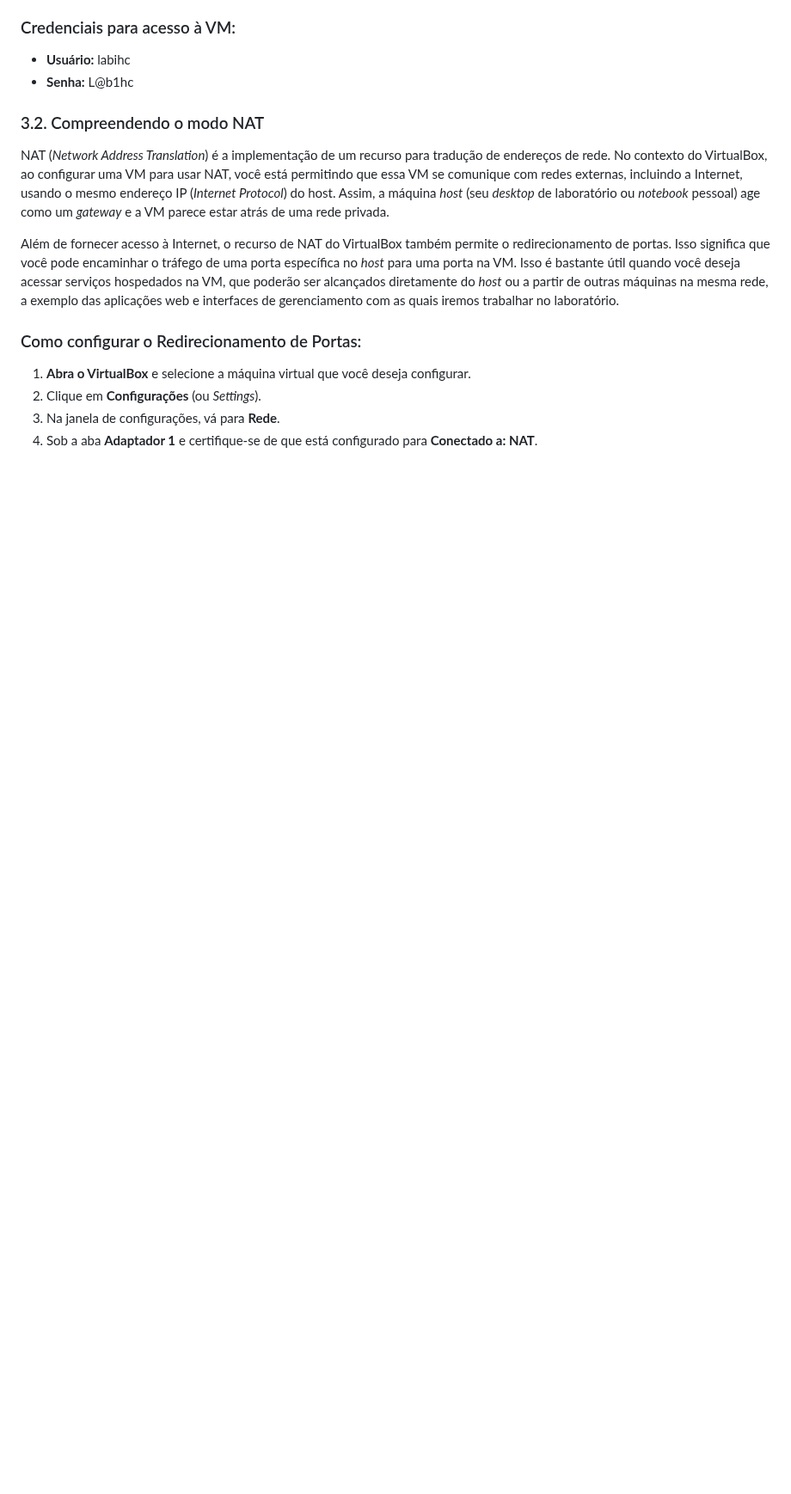
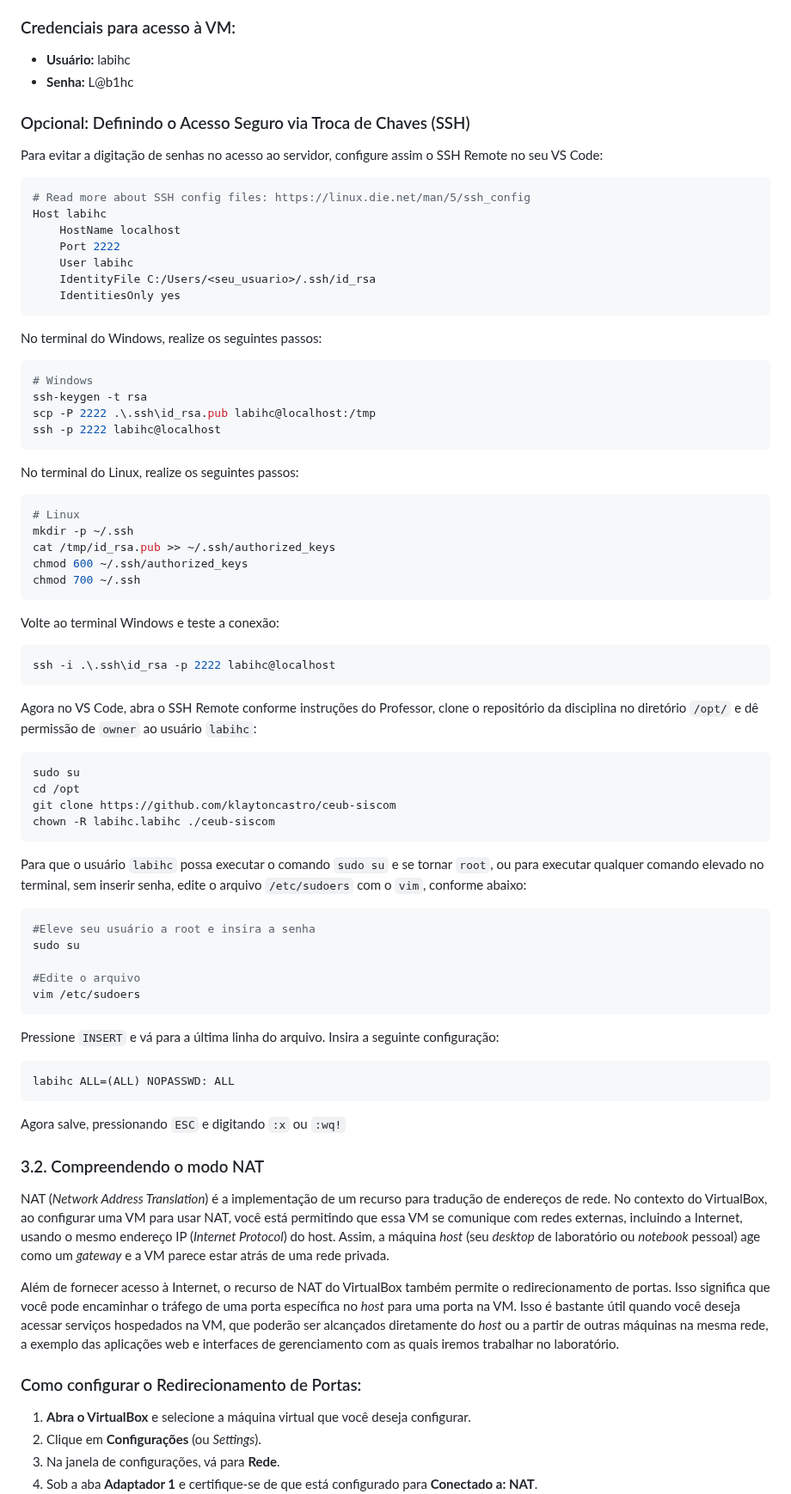
Before and after one commit to klaytoncastro/ceub-nosql, a Markdown page: README.md, the part around the change. Shown at 86% size. Drawn GitHub-style; blank space fills up the shorter version.

````diff
--- a/README.md
+++ b/README.md
@@ -167,6 +167,72 @@ A imagem OVA fornecida já vem equipada com ferramentas como `docker`, `docker-c
 
 - **Usuário:** labihc
 - **Senha:** L@b1hc
+
+### Opcional: Definindo o Acesso Seguro via Troca de Chaves (SSH)
+
+Para evitar a digitação de senhas no acesso ao servidor, configure assim o SSH Remote no seu VS Code:
+
+```bash
+# Read more about SSH config files: https://linux.die.net/man/5/ssh_config
+Host labihc
+    HostName localhost
+    Port 2222
+    User labihc
+    IdentityFile C:/Users/<seu_usuario>/.ssh/id_rsa
+    IdentitiesOnly yes
+```
+
+No terminal do Windows, realize os seguintes passos:
+
+```powershell
+# Windows
+ssh-keygen -t rsa
+scp -P 2222 .\.ssh\id_rsa.pub labihc@localhost:/tmp
+ssh -p 2222 labihc@localhost
+```
+
+No terminal do Linux, realize os seguintes passos:
+
+```bash
+# Linux
+mkdir -p ~/.ssh
+cat /tmp/id_rsa.pub >> ~/.ssh/authorized_keys
+chmod 600 ~/.ssh/authorized_keys
+chmod 700 ~/.ssh
+```
+
+Volte ao terminal Windows e teste a conexão:
+
+```powershell
+ssh -i .\.ssh\id_rsa -p 2222 labihc@localhost
+```
+
+Agora no VS Code, abra o SSH Remote conforme instruções do Professor, clone o repositório da disciplina no diretório `/opt/` e dê permissão de `owner` ao usuário `labihc`:
+
+```bash
+sudo su
+cd /opt
+git clone https://github.com/klaytoncastro/ceub-siscom
+chown -R labihc.labihc ./ceub-siscom
+```
+
+Para que o usuário `labihc` possa executar o comando `sudo su` e se tornar `root`, ou para executar qualquer comando elevado no terminal, sem inserir senha, edite o arquivo `/etc/sudoers` com o `vim`, conforme abaixo:
+
+```bash
+#Eleve seu usuário a root e insira a senha
+sudo su
+
+#Edite o arquivo
+vim /etc/sudoers
+```
+
+Pressione `INSERT` e vá para a última linha do arquivo. Insira a seguinte configuração:
+
+```bash
+labihc ALL=(ALL) NOPASSWD: ALL
+```
+
+Agora salve, pressionando `ESC` e digitando `:x` ou `:wq!`
 
 ### 3.2. Compreendendo o modo NAT
 
````
